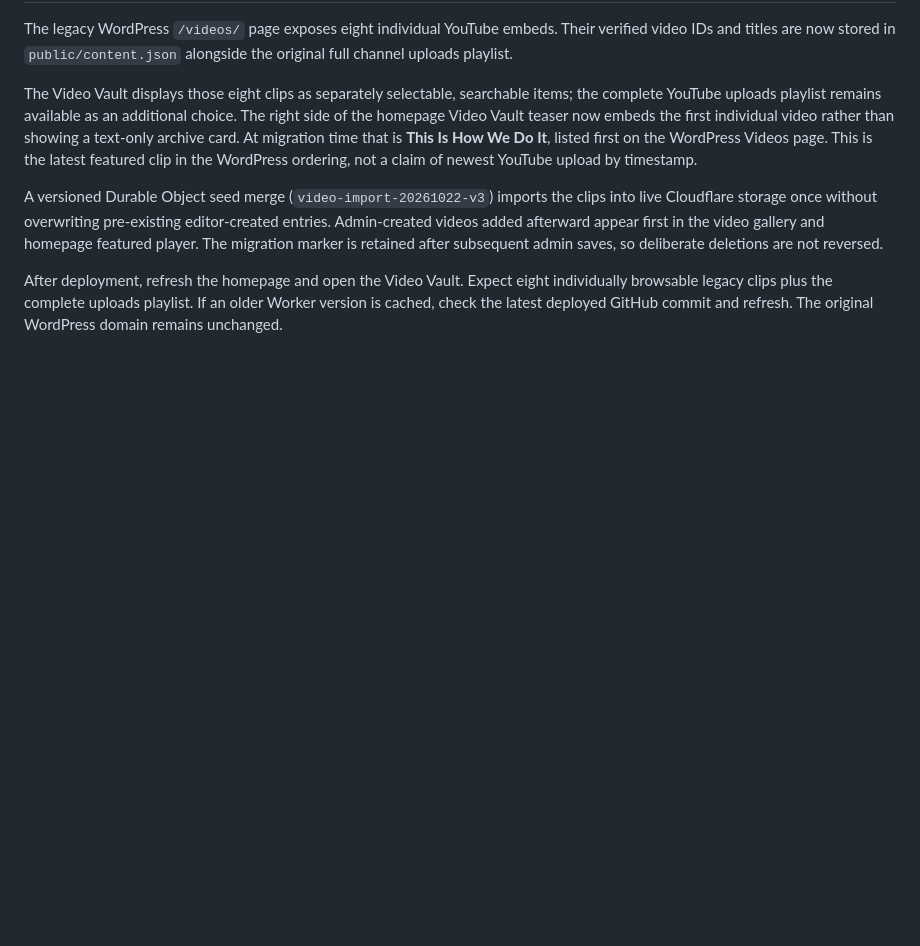
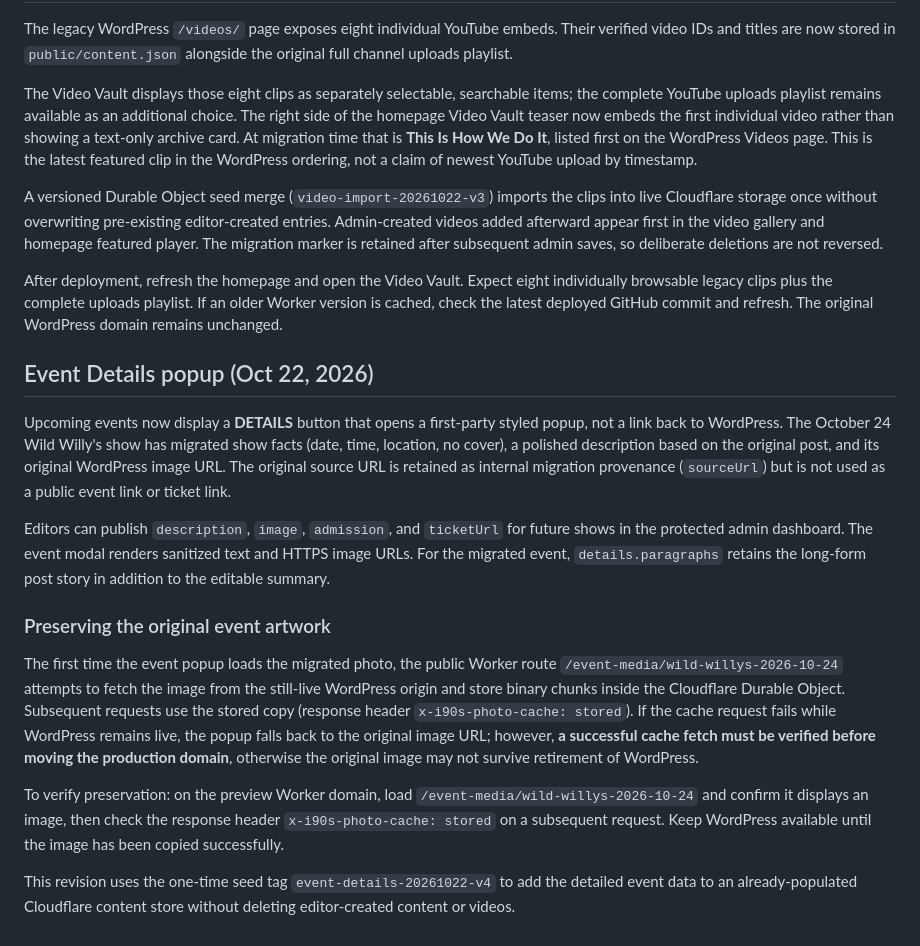
Before and after one commit to cchandler313/i90sdet, a Markdown page: README.md, the part around the change. GitHub-like rendering; blank space fills up the shorter version.

Commit message:
Document first-party event popups and WordPress artwork preservation test

```diff
--- a/README.md
+++ b/README.md
@@ -55,3 +55,17 @@ The Video Vault displays those eight clips as separately selectable, searchable
 A versioned Durable Object seed merge (`video-import-20261022-v3`) imports the clips into live Cloudflare storage once without overwriting pre-existing editor-created entries. Admin-created videos added afterward appear first in the video gallery and homepage featured player. The migration marker is retained after subsequent admin saves, so deliberate deletions are not reversed.
 
 After deployment, refresh the homepage and open the Video Vault. Expect eight individually browsable legacy clips plus the complete uploads playlist. If an older Worker version is cached, check the latest deployed GitHub commit and refresh. The original WordPress domain remains unchanged.
+
+## Event Details popup (Oct 22, 2026)
+
+Upcoming events now display a **DETAILS** button that opens a first-party styled popup, not a link back to WordPress. The October 24 Wild Willy's show has migrated show facts (date, time, location, no cover), a polished description based on the original post, and its original WordPress image URL. The original source URL is retained as internal migration provenance (`sourceUrl`) but is not used as a public event link or ticket link.
+
+Editors can publish `description`, `image`, `admission`, and `ticketUrl` for future shows in the protected admin dashboard. The event modal renders sanitized text and HTTPS image URLs. For the migrated event, `details.paragraphs` retains the long-form post story in addition to the editable summary.
+
+### Preserving the original event artwork
+
+The first time the event popup loads the migrated photo, the public Worker route `/event-media/wild-willys-2026-10-24` attempts to fetch the image from the still-live WordPress origin and store binary chunks inside the Cloudflare Durable Object. Subsequent requests use the stored copy (response header `x-i90s-photo-cache: stored`). If the cache request fails while WordPress remains live, the popup falls back to the original image URL; however, **a successful cache fetch must be verified before moving the production domain**, otherwise the original image may not survive retirement of WordPress.
+
+To verify preservation: on the preview Worker domain, load `/event-media/wild-willys-2026-10-24` and confirm it displays an image, then check the response header `x-i90s-photo-cache: stored` on a subsequent request. Keep WordPress available until the image has been copied successfully.
+
+This revision uses the one-time seed tag `event-details-20261022-v4` to add the detailed event data to an already-populated Cloudflare content store without deleting editor-created content or videos.
```
